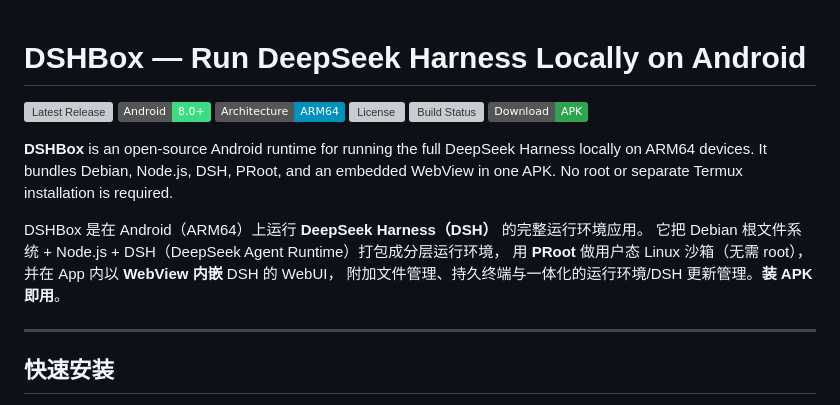
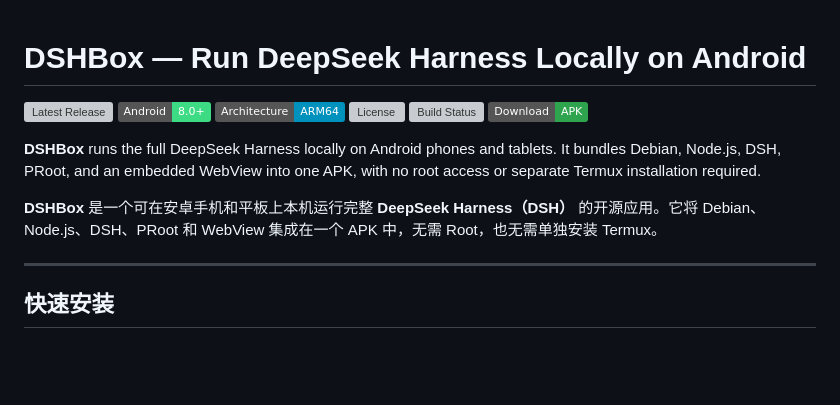
Before and after one commit to WSK-build/DSHBox, a Markdown page: README.md, the part around the change. Rendered like a GitHub page; badges without logos; blank space fills up the shorter version; grey boxes are pictures that could not be loaded.

Commit message:
Revise README for clarity and language improvements
Updated the README to clarify the functionality and installation of DSHBox on Android devices, including language adjustments for better readability.

```diff
--- a/README.md
+++ b/README.md
@@ -1,5 +1,4 @@
 # DSHBox — Run DeepSeek Harness Locally on Android
-
 
 [![Latest Release](https://img.shields.io/github/v/release/WSK-build/DSHBox?display_name=tag&sort=semver)](https://github.com/WSK-build/DSHBox/releases/latest)
 [![Android](https://img.shields.io/badge/Android-8.0%2B-3DDC84?logo=android&logoColor=white)](https://github.com/WSK-build/DSHBox/releases/latest)
@@ -8,12 +7,9 @@
 [![Build Status](https://github.com/WSK-build/DSHBox/actions/workflows/android.yml/badge.svg?branch=main)](https://github.com/WSK-build/DSHBox/actions/workflows/android.yml)
 [![Download APK](https://img.shields.io/badge/Download-APK-2EA44F?logo=github)](https://github.com/WSK-build/DSHBox/releases/latest)
 
-**DSHBox** is an open-source Android runtime for running the full DeepSeek Harness locally on ARM64 devices. It bundles Debian, Node.js, DSH, PRoot, and an embedded WebView in one APK. No root or separate Termux installation is required.
+**DSHBox** runs the full DeepSeek Harness locally on Android phones and tablets. It bundles Debian, Node.js, DSH, PRoot, and an embedded WebView into one APK, with no root access or separate Termux installation required.
 
-DSHBox 是在 Android（ARM64）上运行 **DeepSeek Harness（DSH）** 的完整运行环境应用。
-它把 Debian 根文件系统 + Node.js + DSH（DeepSeek Agent Runtime）打包成分层运行环境，
-用 **PRoot** 做用户态 Linux 沙箱（无需 root），并在 App 内以 **WebView 内嵌** DSH 的 WebUI，
-附加文件管理、持久终端与一体化的运行环境/DSH 更新管理。**装 APK 即用**。
+**DSHBox** 是一个可在安卓手机和平板上本机运行完整 **DeepSeek Harness（DSH）** 的开源应用。它将 Debian、Node.js、DSH、PRoot 和 WebView 集成在一个 APK 中，无需 Root，也无需单独安装 Termux。
 
 ---
 ## 快速安装
```
